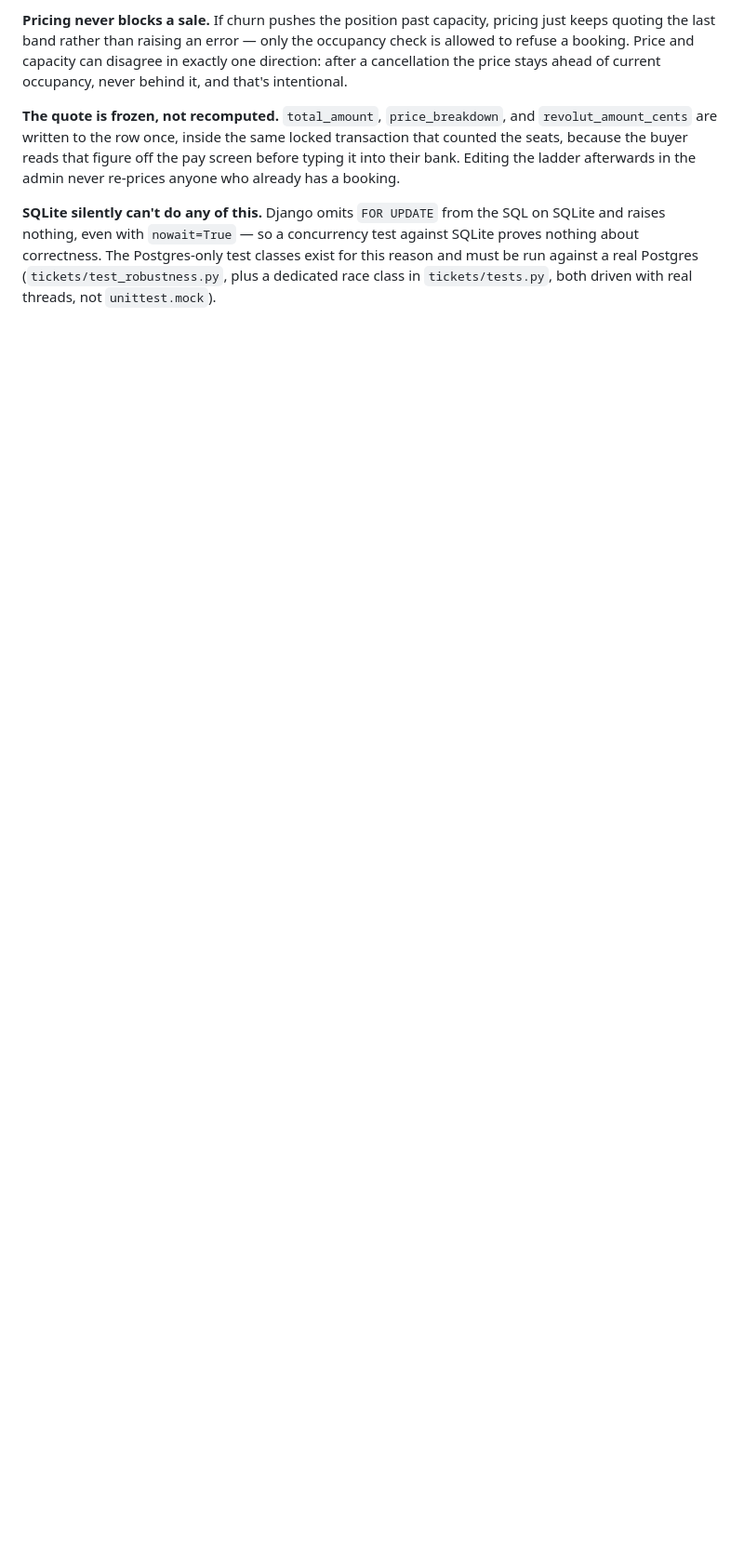
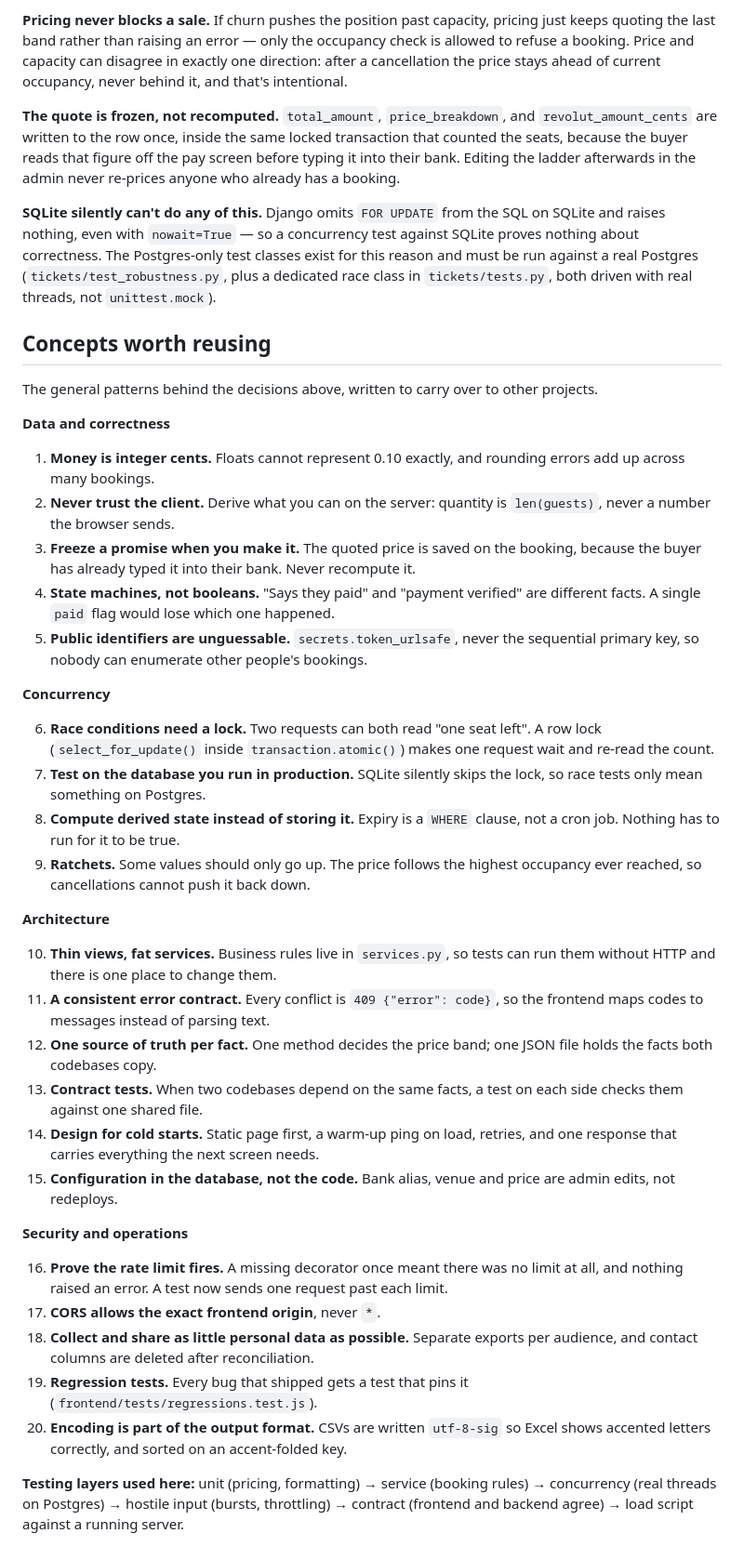
Before and after one commit to dxrxvk/Event_ticketing, a Markdown page: README.md, the part around one of its changes. Shown at 93% size. GitHub-like rendering; blank space fills up the shorter version.

Commit message:
Expand the README with architecture and project layout

```diff
--- a/README.md
+++ b/README.md
@@ -200,3 +247,64 @@ SQLite proves nothing about correctness. The Postgres-only test classes exist fo
 reason and must be run against a real Postgres (`tickets/test_robustness.py`, plus a
 dedicated race class in `tickets/tests.py`, both driven with real threads, not
 `unittest.mock`).
+
+## Concepts worth reusing
+
+The general patterns behind the decisions above, written to carry over to other
+projects.
+
+**Data and correctness**
+
+1. **Money is integer cents.** Floats cannot represent 0.10 exactly, and rounding
+   errors add up across many bookings.
+2. **Never trust the client.** Derive what you can on the server: quantity is
+   `len(guests)`, never a number the browser sends.
+3. **Freeze a promise when you make it.** The quoted price is saved on the booking,
+   because the buyer has already typed it into their bank. Never recompute it.
+4. **State machines, not booleans.** "Says they paid" and "payment verified" are
+   different facts. A single `paid` flag would lose which one happened.
+5. **Public identifiers are unguessable.** `secrets.token_urlsafe`, never the
+   sequential primary key, so nobody can enumerate other people's bookings.
+
+**Concurrency**
+
+6. **Race conditions need a lock.** Two requests can both read "one seat left". A row
+   lock (`select_for_update()` inside `transaction.atomic()`) makes one request wait
+   and re-read the count.
+7. **Test on the database you run in production.** SQLite silently skips the lock, so
+   race tests only mean something on Postgres.
+8. **Compute derived state instead of storing it.** Expiry is a `WHERE` clause, not a
+   cron job. Nothing has to run for it to be true.
+9. **Ratchets.** Some values should only go up. The price follows the highest
+   occupancy ever reached, so cancellations cannot push it back down.
+
+**Architecture**
+
+10. **Thin views, fat services.** Business rules live in `services.py`, so tests can
+    run them without HTTP and there is one place to change them.
+11. **A consistent error contract.** Every conflict is `409 {"error": code}`, so the
+    frontend maps codes to messages instead of parsing text.
+12. **One source of truth per fact.** One method decides the price band; one JSON
+    file holds the facts both codebases copy.
+13. **Contract tests.** When two codebases depend on the same facts, a test on each
+    side checks them against one shared file.
+14. **Design for cold starts.** Static page first, a warm-up ping on load, retries,
+    and one response that carries everything the next screen needs.
+15. **Configuration in the database, not the code.** Bank alias, venue and price are
+    admin edits, not redeploys.
+
+**Security and operations**
+
+16. **Prove the rate limit fires.** A missing decorator once meant there was no limit
+    at all, and nothing raised an error. A test now sends one request past each limit.
+17. **CORS allows the exact frontend origin**, never `*`.
+18. **Collect and share as little personal data as possible.** Separate exports per
+    audience, and contact columns are deleted after reconciliation.
+19. **Regression tests.** Every bug that shipped gets a test that pins it
+    (`frontend/tests/regressions.test.js`).
+20. **Encoding is part of the output format.** CSVs are written `utf-8-sig` so Excel
+    shows accented letters correctly, and sorted on an accent-folded key.
+
+**Testing layers used here:** unit (pricing, formatting) → service (booking rules) →
+concurrency (real threads on Postgres) → hostile input (bursts, throttling) →
+contract (frontend and backend agree) → load script against a running server.
```
Also changed, not shown: other parts of README.md (+47 -0 lines).
